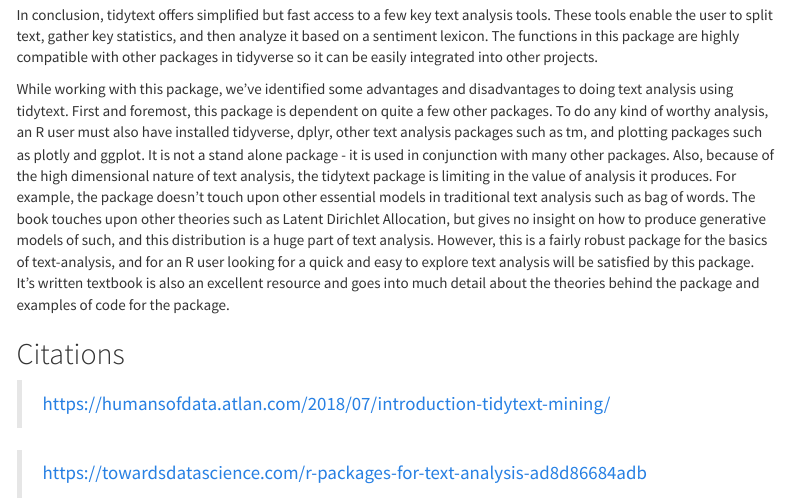
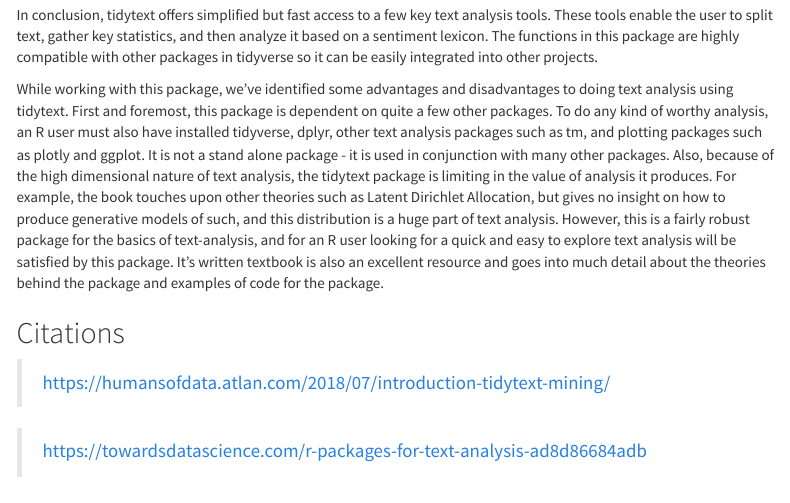
Before and after one commit to andrewlin0/TidyText-Overview, an R Markdown document (Midterm.Rmd): the page in a window 1100 px wide, from 8060 px down. Rendered offline with R 4.5, knitr and Pandoc, with nearby package versions; some code elsewhere in the file could not run offline; menus at the side of the page are left out.

Commit message:
Add files via upload

```diff
--- a/Midterm.Rmd
+++ b/Midterm.Rmd
@@ -516,7 +516,7 @@ Fast and memory-friendly tools for text vectorization, topic modeling (LDA, LSA)
 
 In conclusion, tidytext offers simplified but fast access to a few key text analysis tools. These tools enable the user to split text, gather key statistics, and then analyze it based on a sentiment lexicon. The functions in this package are highly compatible with other packages in tidyverse so it can be easily integrated into other projects.
 
-While working with this package, we’ve identified some advantages and disadvantages to doing text analysis using tidytext. First and foremost, this package is dependent on quite a few other packages. To do any kind of worthy analysis, an R user must also have installed tidyverse, dplyr, other text analysis packages such as tm, and plotting packages such as plotly and ggplot. It is not a stand alone package - it is used in conjunction with many other packages. Also, because of the high dimensional nature of text analysis, the tidytext package is limiting in the value of analysis it produces. For example, the package doesn’t touch upon other essential models in traditional text analysis such as bag of words. The book touches upon other theories such as Latent Dirichlet Allocation, but gives no insight on how to produce generative models of such, and this distribution is a huge part of text analysis. However, this is a fairly robust package for the basics of text-analysis, and for an R user looking for a quick and easy to explore text analysis will be satisfied by this package. It’s written textbook is also an excellent resource and goes into much detail about the theories behind the package and examples of code for the package.
+While working with this package, we’ve identified some advantages and disadvantages to doing text analysis using tidytext. First and foremost, this package is dependent on quite a few other packages. To do any kind of worthy analysis, an R user must also have installed tidyverse, dplyr, other text analysis packages such as tm, and plotting packages such as plotly and ggplot. It is not a stand alone package - it is used in conjunction with many other packages. Also, because of the high dimensional nature of text analysis, the tidytext package is limiting in the value of analysis it produces. For example, the book touches upon other theories such as Latent Dirichlet Allocation, but gives no insight on how to produce generative models of such, and this distribution is a huge part of text analysis. However, this is a fairly robust package for the basics of text-analysis, and for an R user looking for a quick and easy to explore text analysis will be satisfied by this package. It’s written textbook is also an excellent resource and goes into much detail about the theories behind the package and examples of code for the package.
 
 
 ## Citations
```
